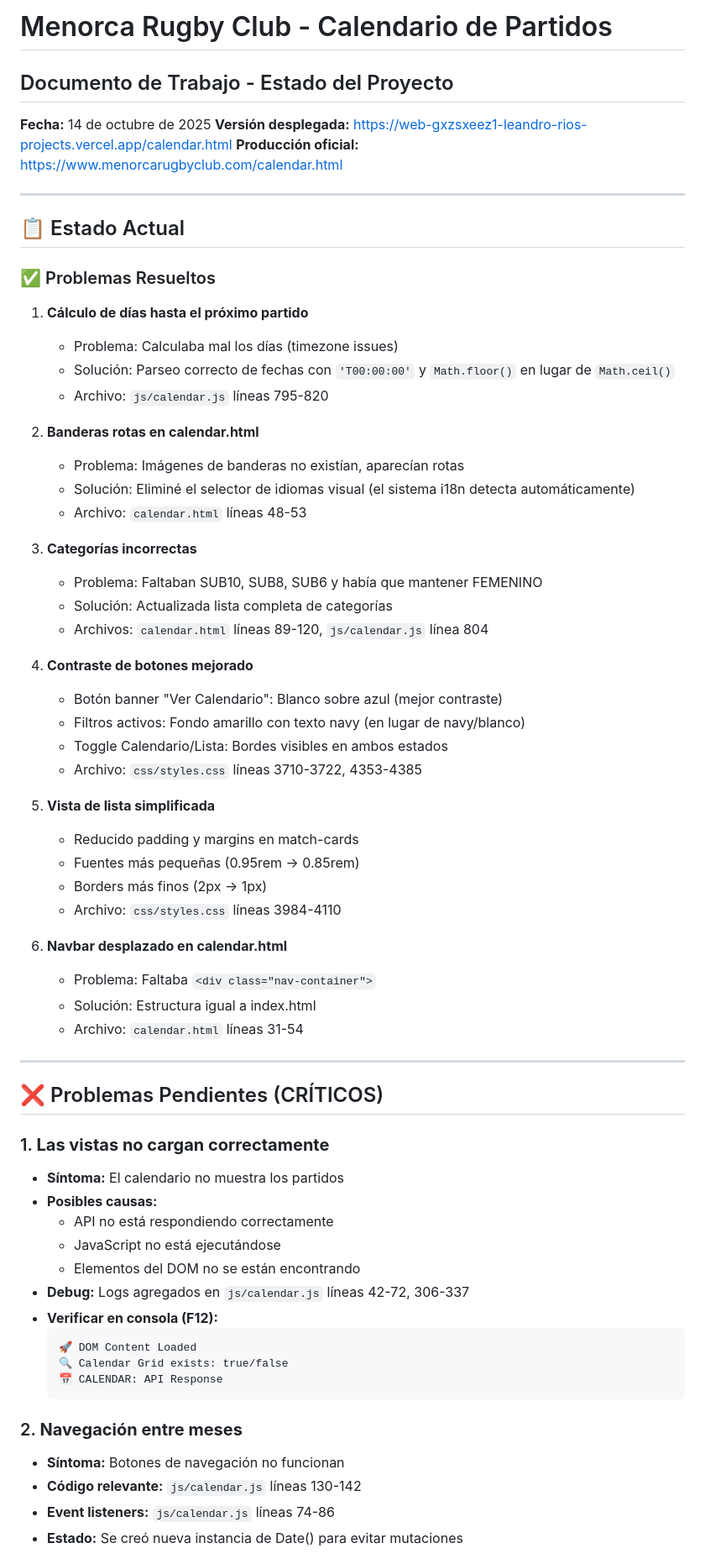
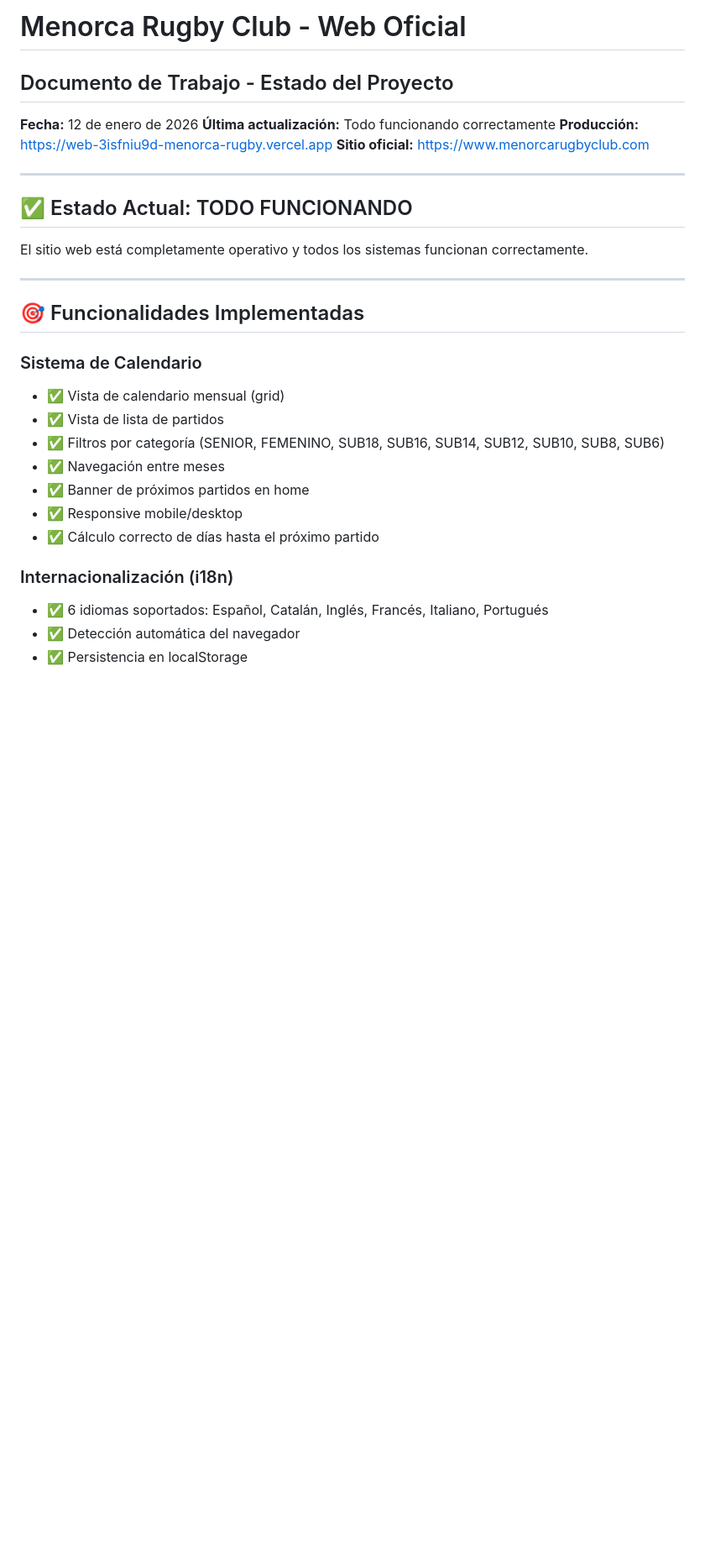
Before and after one commit to leandrorios-beep/menorcarugbyWEB, a Markdown page: claude.md, the part around one of its changes. Shown at 84% size. Drawn GitHub-style; blank space fills up the shorter version.

````diff
--- a/claude.md
+++ b/claude.md
@@ -1,69 +1,32 @@
-# Menorca Rugby Club - Calendario de Partidos
+# Menorca Rugby Club - Web Oficial
 ## Documento de Trabajo - Estado del Proyecto
 
-**Fecha:** 14 de octubre de 2025
-**Versión desplegada:** https://web-gxzsxeez1-leandro-rios-projects.vercel.app/calendar.html
-**Producción oficial:** https://www.menorcarugbyclub.com/calendar.html
+**Fecha:** 12 de enero de 2026
+**Última actualización:** Todo funcionando correctamente
+**Producción:** https://web-3isfniu9d-menorca-rugby.vercel.app
+**Sitio oficial:** https://www.menorcarugbyclub.com
 
 ---
 
-## 📋 Estado Actual
+## ✅ Estado Actual: TODO FUNCIONANDO
 
-### ✅ Problemas Resueltos
-
-1. **Cálculo de días hasta el próximo partido**
-   - Problema: Calculaba mal los días (timezone issues)
-   - Solución: Parseo correcto de fechas con `'T00:00:00'` y `Math.floor()` en lugar de `Math.ceil()`
-   - Archivo: `js/calendar.js` líneas 795-820
-
-2. **Banderas rotas en calendar.html**
-   - Problema: Imágenes de banderas no existían, aparecían rotas
-   - Solución: Eliminé el selector de idiomas visual (el sistema i18n detecta automáticamente)
-   - Archivo: `calendar.html` líneas 48-53
-
-3. **Categorías incorrectas**
-   - Problema: Faltaban SUB10, SUB8, SUB6 y había que mantener FEMENINO
-   - Solución: Actualizada lista completa de categorías
-   - Archivos: `calendar.html` líneas 89-120, `js/calendar.js` línea 804
-
-4. **Contraste de botones mejorado**
-   - Botón banner "Ver Calendario": Blanco sobre azul (mejor contraste)
-   - Filtros activos: Fondo amarillo con texto navy (en lugar de navy/blanco)
-   - Toggle Calendario/Lista: Bordes visibles en ambos estados
-   - Archivo: `css/styles.css` líneas 3710-3722, 4353-4385
-
-5. **Vista de lista simplificada**
-   - Reducido padding y margins en match-cards
-   - Fuentes más pequeñas (0.95rem → 0.85rem)
-   - Borders más finos (2px → 1px)
-   - Archivo: `css/styles.css` líneas 3984-4110
-
-6. **Navbar desplazado en calendar.html**
-   - Problema: Faltaba `<div class="nav-container">`
-   - Solución: Estructura igual a index.html
-   - Archivo: `calendar.html` líneas 31-54
+El sitio web está completamente operativo y todos los sistemas funcionan correctamente.
 
 ---
 
-## ❌ Problemas Pendientes (CRÍTICOS)
+## 🎯 Funcionalidades Implementadas
 
-### 1. **Las vistas no cargan correctamente**
-   - **Síntoma:** El calendario no muestra los partidos
-   - **Posibles causas:**
-     - API no está respondiendo correctamente
-     - JavaScript no está ejecutándose
-     - Elementos del DOM no se están encontrando
-   - **Debug:** Logs agregados en `js/calendar.js` líneas 42-72, 306-337
-   - **Verificar en consola (F12):**
-     ```
-     🚀 DOM Content Loaded
-     🔍 Calendar Grid exists: true/false
-     📅 CALENDAR: API Response
-     ```
+### Sistema de Calendario
+- ✅ Vista de calendario mensual (grid)
+- ✅ Vista de lista de partidos
+- ✅ Filtros por categoría (SENIOR, FEMENINO, SUB18, SUB16, SUB14, SUB12, SUB10, SUB8, SUB6)
+- ✅ Navegación entre meses
+- ✅ Banner de próximos partidos en home
+- ✅ Responsive mobile/desktop
+- ✅ Cálculo correcto de días hasta el próximo partido
 
-### 2. **Navegación entre meses**
-   - **Síntoma:** Botones de navegación no funcionan
-   - **Código relevante:** `js/calendar.js` líneas 130-142
-   - **Event listeners:** `js/calendar.js` líneas 74-86
-   - **Estado:** Se creó nueva instancia de Date() para evitar mutaciones
+### Internacionalización (i18n)
+- ✅ 6 idiomas soportados: Español, Catalán, Inglés, Francés, Italiano, Portugués
+- ✅ Detección automática del navegador
+- ✅ Persistencia en localStorage
 
````
Also changed, not shown: other parts of claude.md (+84 -252 lines).
